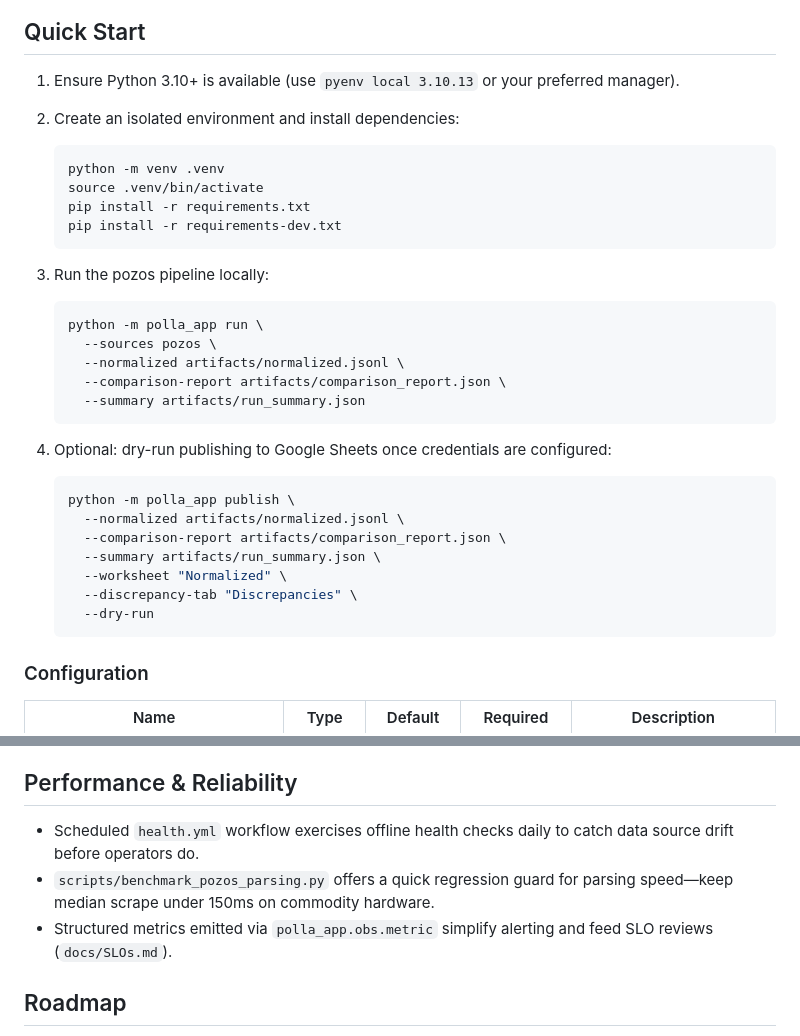
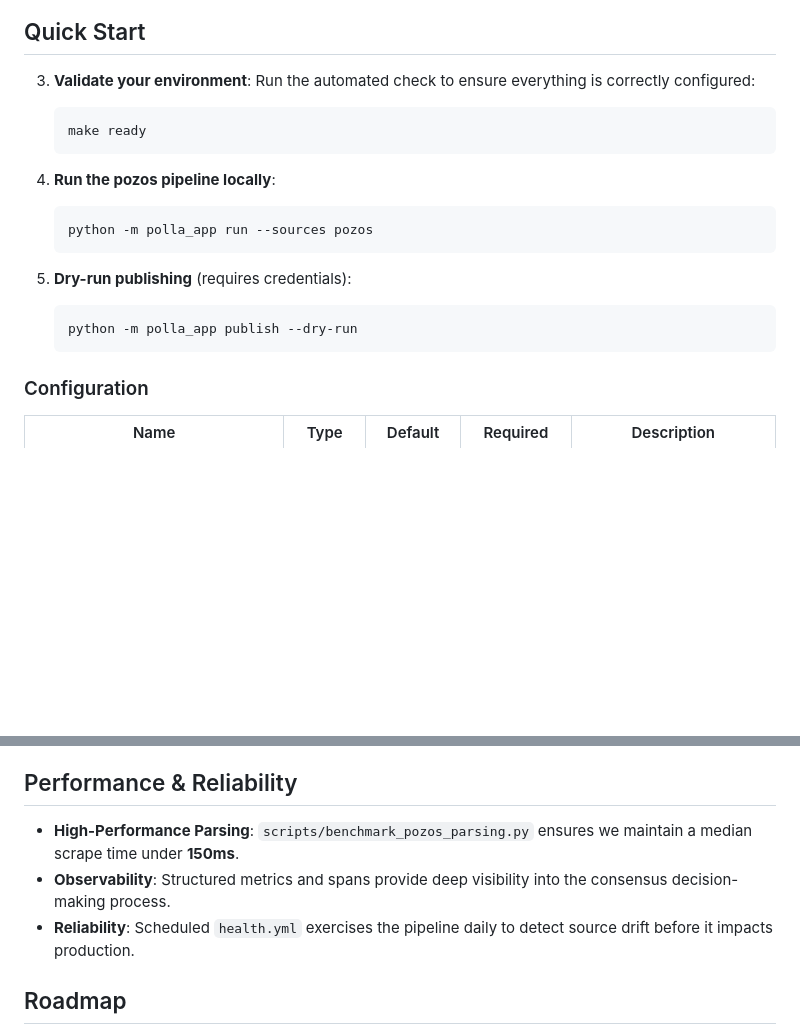
Before and after one commit to cortega26/polla, a Markdown page: README.md, 2 parts joined by grey strips. Drawn GitHub-style; blank space fills up the shorter version.

Commit message:
docs: improve AGENTS.md and README.md clarity and performance

````diff
--- a/README.md
+++ b/README.md
@@ -45,37 +46,24 @@ flowchart TB
 
 ## Quick Start
 
-1. Ensure Python 3.10+ is available (use `pyenv local 3.10.13` or your preferred manager).
-2. Create an isolated environment and install dependencies:
+3. **Validate your environment**: Run the automated check to ensure everything is correctly configured:
 
    ```bash
-   python -m venv .venv
-   source .venv/bin/activate
-   pip install -r requirements.txt
-   pip install -r requirements-dev.txt
+   make ready
    ```
 
-3. Run the pozos pipeline locally:
+4. **Run the pozos pipeline locally**:
 
    ```bash
-   python -m polla_app run \
-     --sources pozos \
-     --normalized artifacts/normalized.jsonl \
-     --comparison-report artifacts/comparison_report.json \
-     --summary artifacts/run_summary.json
+   python -m polla_app run --sources pozos
    ```
 
-4. Optional: dry-run publishing to Google Sheets once credentials are configured:
+5. **Dry-run publishing** (requires credentials):
 
    ```bash
-   python -m polla_app publish \
-     --normalized artifacts/normalized.jsonl \
-     --comparison-report artifacts/comparison_report.json \
-     --summary artifacts/run_summary.json \
-     --worksheet "Normalized" \
-     --discrepancy-tab "Discrepancies" \
-     --dry-run
+   python -m polla_app publish --dry-run
    ```
+
 
 ### Configuration
 
@@ -102,9 +90,10 @@ CI mirrors these commands through `.github/workflows/tests.yml` and `.github/wor
 
 ## Performance & Reliability
 
-- Scheduled `health.yml` workflow exercises offline health checks daily to catch data source drift before operators do.
-- `scripts/benchmark_pozos_parsing.py` offers a quick regression guard for parsing speed—keep median scrape under 150ms on commodity hardware.
-- Structured metrics emitted via `polla_app.obs.metric` simplify alerting and feed SLO reviews (`docs/SLOs.md`).
+- **High-Performance Parsing**: `scripts/benchmark_pozos_parsing.py` ensures we maintain a median scrape time under **150ms**.
+- **Observability**: Structured metrics and spans provide deep visibility into the consensus decision-making process.
+- **Reliability**: Scheduled `health.yml` exercises the pipeline daily to detect source drift before it impacts production.
+
 
 ## Roadmap
 
````
Also changed, not shown: other parts of README.md (+3 -2 lines), AGENTS.md (+17 -7 lines).
